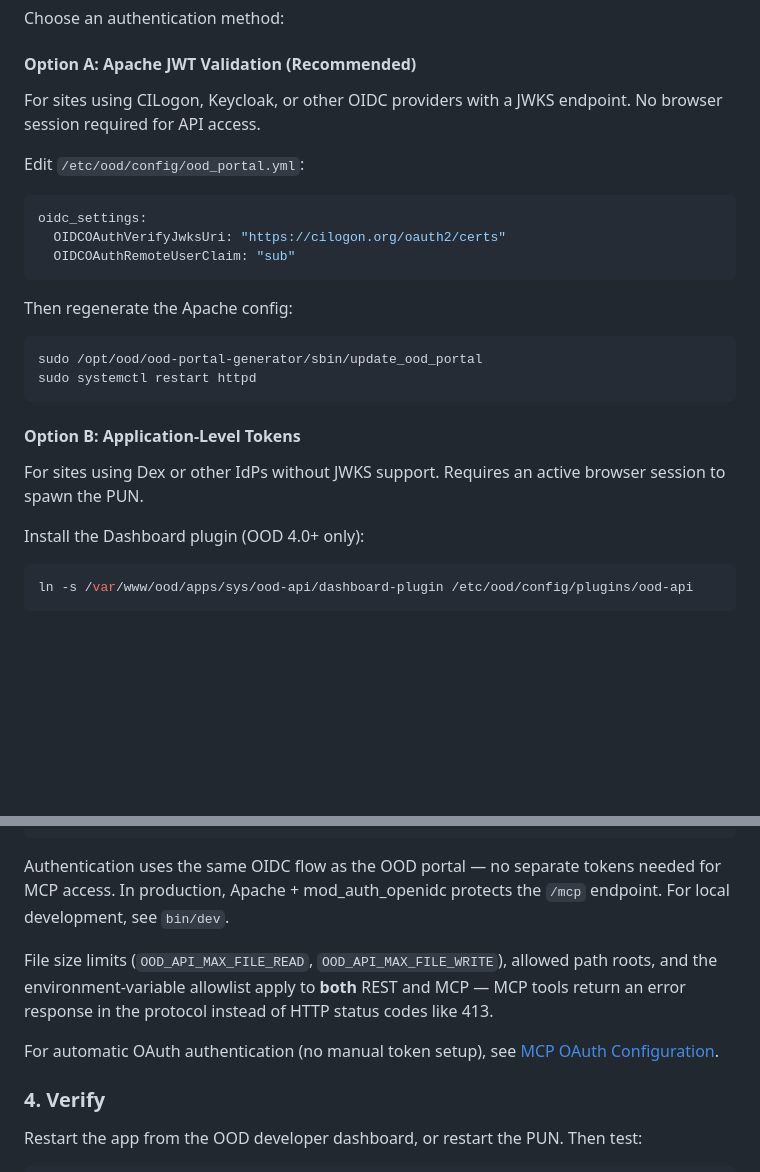
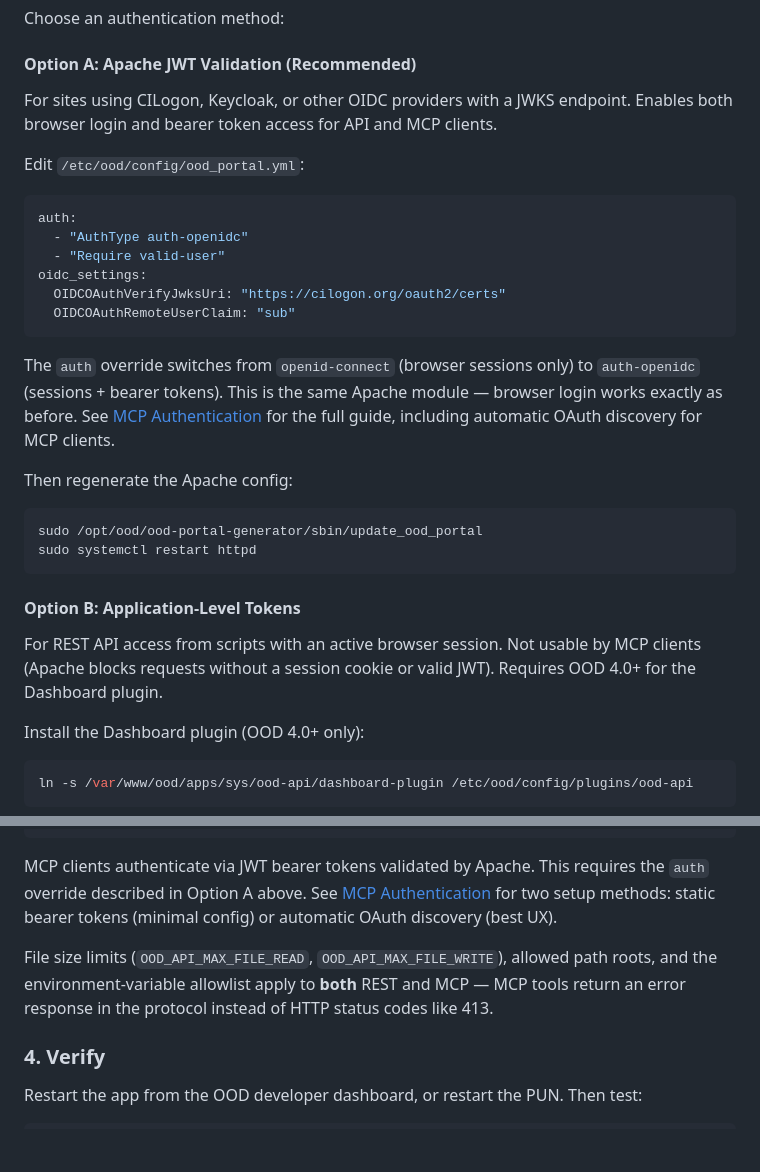
Before and after one commit to Sweet-and-Fizzy/ood-api, a Markdown page: README.md, 2 parts joined by grey strips. Rendered like a GitHub page; blank space fills up the shorter version.

````diff
--- a/README.md
+++ b/README.md
@@ -60,15 +60,20 @@ Choose an authentication method:
 
 #### Option A: Apache JWT Validation (Recommended)
 
-For sites using CILogon, Keycloak, or other OIDC providers with a JWKS endpoint. No browser session required for API access.
+For sites using CILogon, Keycloak, or other OIDC providers with a JWKS endpoint. Enables both browser login and bearer token access for API and MCP clients.
 
 Edit `/etc/ood/config/ood_portal.yml`:
 
 ```yaml
+auth:
+  - "AuthType auth-openidc"
+  - "Require valid-user"
 oidc_settings:
   OIDCOAuthVerifyJwksUri: "https://cilogon.org/oauth2/certs"
   OIDCOAuthRemoteUserClaim: "sub"
 ```
+
+The `auth` override switches from `openid-connect` (browser sessions only) to `auth-openidc` (sessions + bearer tokens). This is the same Apache module — browser login works exactly as before. See [MCP Authentication](docs/mcp-oauth.md) for the full guide, including automatic OAuth discovery for MCP clients.
 
 Then regenerate the Apache config:
 
@@ -79,7 +84,7 @@ sudo systemctl restart httpd
 
 #### Option B: Application-Level Tokens
 
-For sites using Dex or other IdPs without JWKS support. Requires an active browser session to spawn the PUN.
+For REST API access from scripts with an active browser session. Not usable by MCP clients (Apache blocks requests without a session cookie or valid JWT). Requires OOD 4.0+ for the Dashboard plugin.
 
 Install the Dashboard plugin (OOD 4.0+ only):
 
@@ -124,11 +129,9 @@ claude mcp add ood-hpc --transport http https://ondemand.example.edu/pun/sys/ood
 }
 ```
 
-Authentication uses the same OIDC flow as the OOD portal — no separate tokens needed for MCP access. In production, Apache + mod_auth_openidc protects the `/mcp` endpoint. For local development, see `bin/dev`.
+MCP clients authenticate via JWT bearer tokens validated by Apache. This requires the `auth` override described in Option A above. See [MCP Authentication](docs/mcp-oauth.md) for two setup methods: static bearer tokens (minimal config) or automatic OAuth discovery (best UX).
 
 File size limits (`OOD_API_MAX_FILE_READ`, `OOD_API_MAX_FILE_WRITE`), allowed path roots, and the environment-variable allowlist apply to **both** REST and MCP — MCP tools return an error response in the protocol instead of HTTP status codes like 413.
-
-For automatic OAuth authentication (no manual token setup), see [MCP OAuth Configuration](docs/mcp-oauth.md).
 
 ### 4. Verify
 
````
Also changed, not shown: docs/api.md (+1 -1 lines), docs/mcp-oauth.md (+336 -147 lines).
